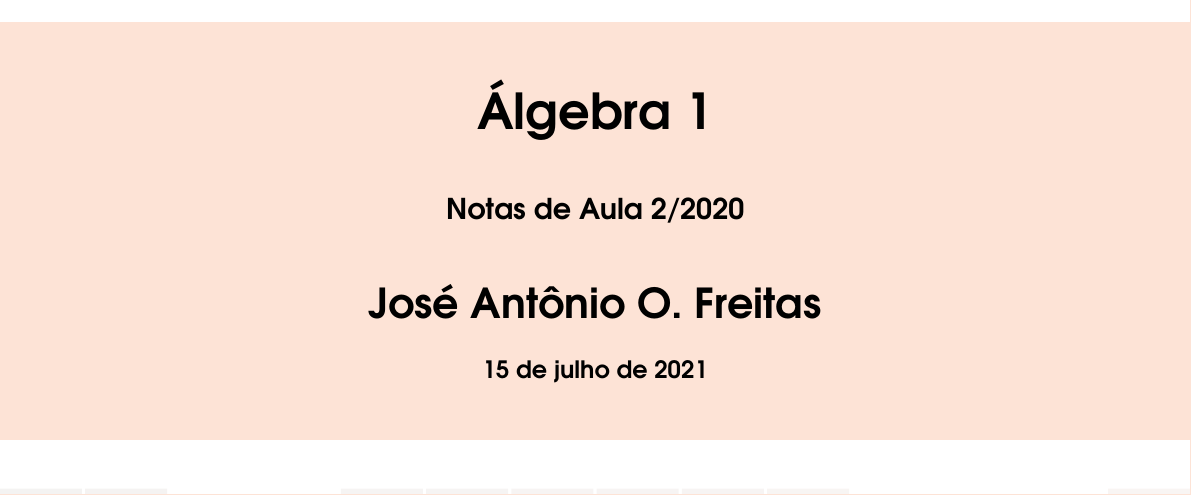
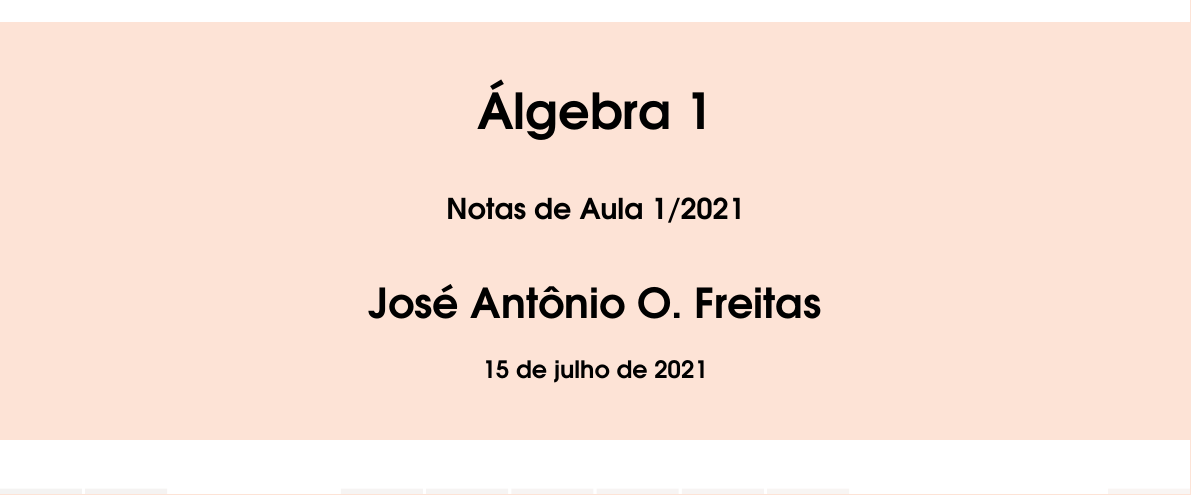
Before and after one commit to jfreitasunb/Algebra-1, a LaTeX book (Algebra_1.tex): part of page 1 of 72, cut so that both start at the same text. Compiled offline with XeLaTeX.

Commit message:
Não lembro mais.

```diff
--- a/Algebra_1.tex
+++ b/Algebra_1.tex
@@ -40,8 +40,8 @@
 %
 %%%%%%%%%%%%%%%%%%%%%%%%%%%%%%%%%%%%%%%%%
 
-\def\ano{2020}
-\def\semestre{2}
+\def\ano{2021}
+\def\semestre{1}
 
 %----------------------------------------------------------------------------------------
 %	PACKAGES AND OTHER DOCUMENT CONFIGURATIONS
```
Also changed, not shown: listas/lista_semana_16.tex (renamed from listas/lista_semana_15.tex, +2 -2 lines).
